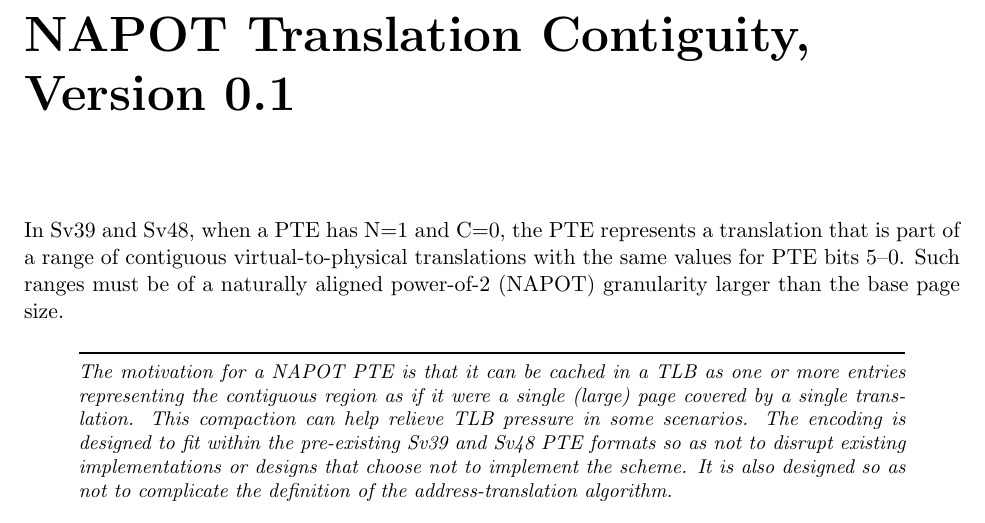
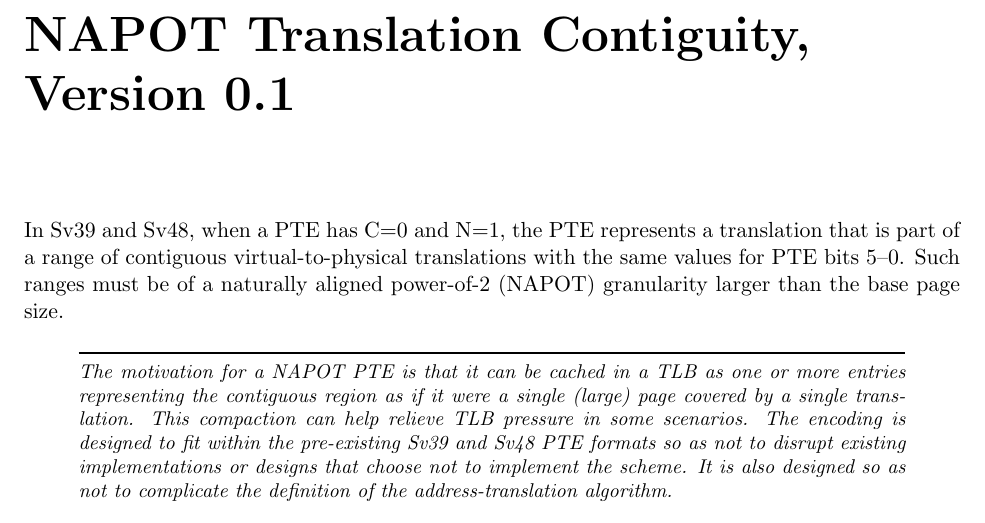
Before and after one commit to riscv/riscv-isa-manual, a LaTeX thesis (src/riscv-privileged.tex, which reads src/supervisor.tex): part of page 93 of 133, cut so that both start at the same text. Compiled offline with pdfLaTeX.

Commit message:
One more tiny update

```diff
--- a/src/supervisor.tex
+++ b/src/supervisor.tex
@@ -1934,7 +1934,7 @@ equals 8.
 \chapter{``Zsn'' Standard Extension for NAPOT Translation Contiguity, Version 0.1}
 \label{napotpages}
 
-In Sv39 and Sv48, when a PTE has N=1 and C=0, the PTE represents a
+In Sv39 and Sv48, when a PTE has C=0 and N=1, the PTE represents a
 translation that is part of a range of contiguous virtual-to-physical
 translations with the same values for PTE bits 5--0.  Such ranges must be of a
 naturally aligned power-of-2 (NAPOT) granularity larger than the base page
```
